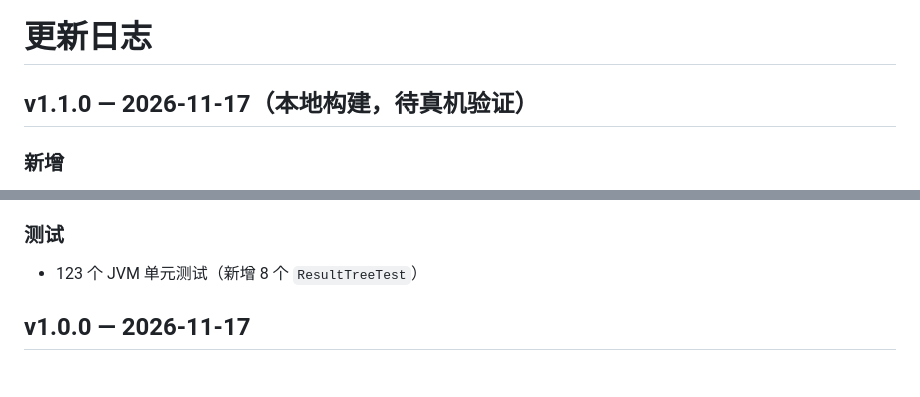
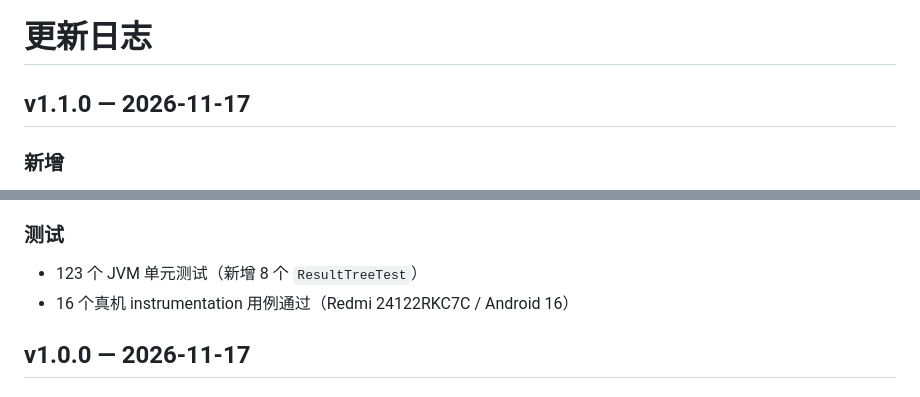
Before and after one commit to visionjam/imagefolder-open, a Markdown page: CHANGELOG.md, 2 parts joined by grey strips. GitHub-like rendering.

```diff
--- a/CHANGELOG.md
+++ b/CHANGELOG.md
@@ -1,6 +1,6 @@
 # 更新日志
 
-## v1.1.0 — 2026-11-17（本地构建，待真机验证）
+## v1.1.0 — 2026-11-17
 
 ### 新增
 
@@ -25,6 +25,7 @@
 ### 测试
 
 - 123 个 JVM 单元测试（新增 8 个 `ResultTreeTest`）
+- 16 个真机 instrumentation 用例通过（Redmi 24122RKC7C / Android 16）
 
 ## v1.0.0 — 2026-11-17
 
```
Also changed, not shown: README.md (+1 -1 lines), README.zh-CN.md (+1 -1 lines), docs/screenshots/screen-about.png, docs/screenshots/screen-extract.png.
